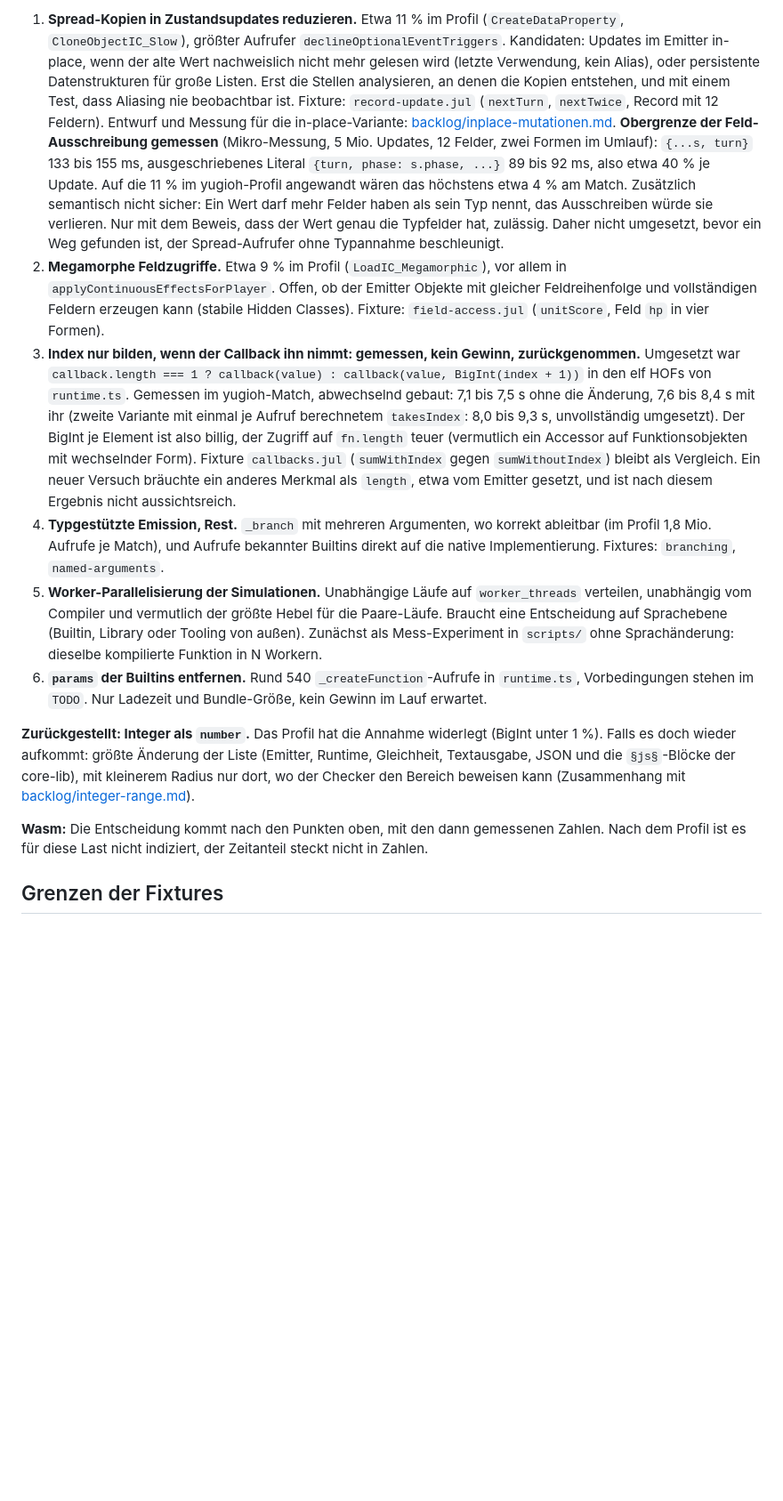
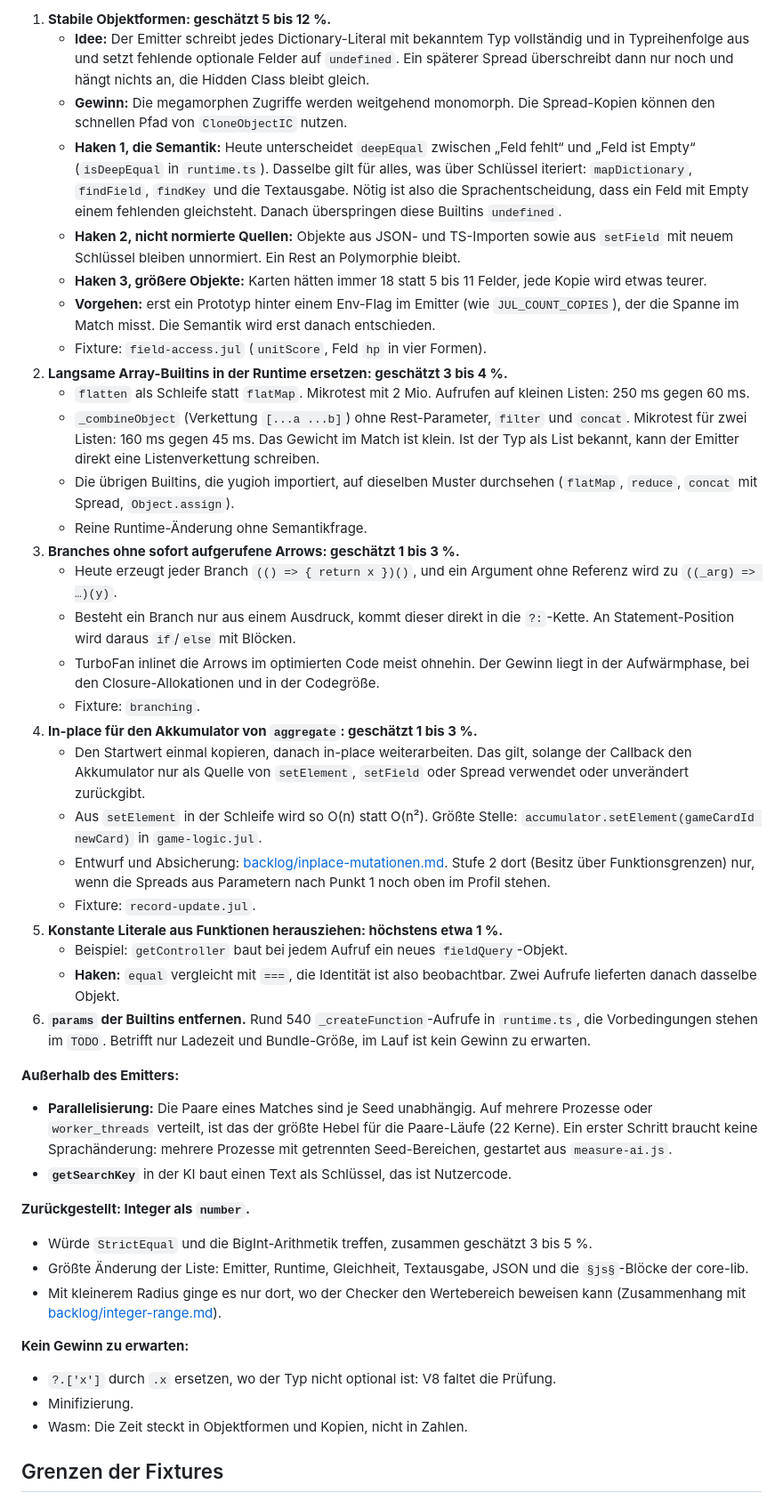
Before and after one commit to JulianXander/jul-compiler, a Markdown page: docs/js-performance-plan.md, the part around one of its changes. Shown at 89% size. Rendered like a GitHub page; blank space fills up the shorter version.

```diff
--- a/docs/js-performance-plan.md
+++ b/docs/js-performance-plan.md
@@ -51,45 +49,45 @@ dass der Gewinn im echten Lauf ankommt.
 
-1. **Spread-Kopien in Zustandsupdates reduzieren.** Etwa 11 % im Profil (`CreateDataProperty`,
-   `CloneObjectIC_Slow`), größter Aufrufer `declineOptionalEventTriggers`. Kandidaten: Updates im Emitter
-   in-place, wenn der alte Wert nachweislich nicht mehr gelesen wird (letzte Verwendung, kein Alias),
-   oder persistente Datenstrukturen für große Listen. Erst die Stellen analysieren, an denen die
-   Kopien entstehen, und mit einem Test, dass Aliasing nie beobachtbar ist.
-   Fixture: `record-update.jul` (`nextTurn`, `nextTwice`, Record mit 12 Feldern).
-   Entwurf und Messung für die in-place-Variante: [backlog/inplace-mutationen.md](backlog/inplace-mutationen.md).
-   **Obergrenze der Feld-Ausschreibung gemessen** (Mikro-Messung, 5 Mio. Updates, 12 Felder, zwei Formen im
-   Umlauf): `{...s, turn}` 133 bis 155 ms, ausgeschriebenes Literal `{turn, phase: s.phase, ...}` 89 bis 92 ms,
-   also etwa 40 % je Update. Auf die 11 % im yugioh-Profil angewandt wären das höchstens etwa 4 % am Match.
-   Zusätzlich semantisch nicht sicher: Ein Wert darf mehr Felder haben als sein Typ nennt, das Ausschreiben
-   würde sie verlieren. Nur mit dem Beweis, dass der Wert genau die Typfelder hat, zulässig. Daher nicht
-   umgesetzt, bevor ein Weg gefunden ist, der Spread-Aufrufer ohne Typannahme beschleunigt.
-2. **Megamorphe Feldzugriffe.** Etwa 9 % im Profil (`LoadIC_Megamorphic`), vor allem in
-   `applyContinuousEffectsForPlayer`. Offen, ob der Emitter Objekte mit gleicher Feldreihenfolge und
-   vollständigen Feldern erzeugen kann (stabile Hidden Classes).
-   Fixture: `field-access.jul` (`unitScore`, Feld `hp` in vier Formen).
-3. **Index nur bilden, wenn der Callback ihn nimmt: gemessen, kein Gewinn, zurückgenommen.** Umgesetzt war
-   `callback.length === 1 ? callback(value) : callback(value, BigInt(index + 1))` in den elf HOFs von `runtime.ts`.
-   Gemessen im yugioh-Match, abwechselnd gebaut: 7,1 bis 7,5 s ohne die Änderung, 7,6 bis 8,4 s mit ihr
-   (zweite Variante mit einmal je Aufruf berechnetem `takesIndex`: 8,0 bis 9,3 s, unvollständig umgesetzt).
-   Der BigInt je Element ist also billig, der Zugriff auf `fn.length` teuer (vermutlich ein Accessor auf
-   Funktionsobjekten mit wechselnder Form). Fixture `callbacks.jul` (`sumWithIndex` gegen `sumWithoutIndex`)
-   bleibt als Vergleich. Ein neuer Versuch bräuchte ein anderes Merkmal als `length`, etwa vom Emitter
-   gesetzt, und ist nach diesem Ergebnis nicht aussichtsreich.
-4. **Typgestützte Emission, Rest.** `_branch` mit mehreren Argumenten, wo korrekt ableitbar (im Profil
-   1,8 Mio. Aufrufe je Match), und Aufrufe bekannter Builtins direkt auf die native Implementierung. Fixtures: `branching`, `named-arguments`.
-5. **Worker-Parallelisierung der Simulationen.** Unabhängige Läufe auf `worker_threads` verteilen,
-   unabhängig vom Compiler und vermutlich der größte Hebel für die Paare-Läufe. Braucht eine Entscheidung
-   auf Sprachebene (Builtin, Library oder Tooling von außen). Zunächst als Mess-Experiment in
-   `scripts/` ohne Sprachänderung: dieselbe kompilierte Funktion in N Workern.
-6. **`params` der Builtins entfernen.** Rund 540 `_createFunction`-Aufrufe in `runtime.ts`, Vorbedingungen
-   stehen im `TODO`. Nur Ladezeit und Bundle-Größe, kein Gewinn im Lauf erwartet.
+1. **Stabile Objektformen: geschätzt 5 bis 12 %.**
+   - **Idee:** Der Emitter schreibt jedes Dictionary-Literal mit bekanntem Typ vollständig und in Typreihenfolge aus und setzt fehlende optionale Felder auf `undefined`. Ein späterer Spread überschreibt dann nur noch und hängt nichts an, die Hidden Class bleibt gleich.
+   - **Gewinn:** Die megamorphen Zugriffe werden weitgehend monomorph. Die Spread-Kopien können den schnellen Pfad von `CloneObjectIC` nutzen.
+   - **Haken 1, die Semantik:** Heute unterscheidet `deepEqual` zwischen „Feld fehlt“ und „Feld ist Empty“ (`isDeepEqual` in `runtime.ts`). Dasselbe gilt für alles, was über Schlüssel iteriert: `mapDictionary`, `findField`, `findKey` und die Textausgabe. Nötig ist also die Sprachentscheidung, dass ein Feld mit Empty einem fehlenden gleichsteht. Danach überspringen diese Builtins `undefined`.
+   - **Haken 2, nicht normierte Quellen:** Objekte aus JSON- und TS-Importen sowie aus `setField` mit neuem Schlüssel bleiben unnormiert. Ein Rest an Polymorphie bleibt.
+   - **Haken 3, größere Objekte:** Karten hätten immer 18 statt 5 bis 11 Felder, jede Kopie wird etwas teurer.
+   - **Vorgehen:** erst ein Prototyp hinter einem Env-Flag im Emitter (wie `JUL_COUNT_COPIES`), der die Spanne im Match misst. Die Semantik wird erst danach entschieden.
+   - Fixture: `field-access.jul` (`unitScore`, Feld `hp` in vier Formen).
+2. **Langsame Array-Builtins in der Runtime ersetzen: geschätzt 3 bis 4 %.**
+   - `flatten` als Schleife statt `flatMap`. Mikrotest mit 2 Mio. Aufrufen auf kleinen Listen: 250 ms gegen 60 ms.
+   - `_combineObject` (Verkettung `[...a ...b]`) ohne Rest-Parameter, `filter` und `concat`. Mikrotest für zwei Listen: 160 ms gegen 45 ms. Das Gewicht im Match ist klein. Ist der Typ als List bekannt, kann der Emitter direkt eine Listenverkettung schreiben.
+   - Die übrigen Builtins, die yugioh importiert, auf dieselben Muster durchsehen (`flatMap`, `reduce`, `concat` mit Spread, `Object.assign`).
+   - Reine Runtime-Änderung ohne Semantikfrage.
+3. **Branches ohne sofort aufgerufene Arrows: geschätzt 1 bis 3 %.**
+   - Heute erzeugt jeder Branch `(() => { return x })()`, und ein Argument ohne Referenz wird zu `((_arg) => …)(y)`.
+   - Besteht ein Branch nur aus einem Ausdruck, kommt dieser direkt in die `?:`-Kette. An Statement-Position wird daraus `if`/`else` mit Blöcken.
+   - TurboFan inlinet die Arrows im optimierten Code meist ohnehin. Der Gewinn liegt in der Aufwärmphase, bei den Closure-Allokationen und in der Codegröße.
+   - Fixture: `branching`.
+4. **In-place für den Akkumulator von `aggregate`: geschätzt 1 bis 3 %.**
+   - Den Startwert einmal kopieren, danach in-place weiterarbeiten. Das gilt, solange der Callback den Akkumulator nur als Quelle von `setElement`, `setField` oder Spread verwendet oder unverändert zurückgibt.
+   - Aus `setElement` in der Schleife wird so O(n) statt O(n²). Größte Stelle: `accumulator.setElement(gameCardId newCard)` in `game-logic.jul`.
+   - Entwurf und Absicherung: [backlog/inplace-mutationen.md](backlog/inplace-mutationen.md). Stufe 2 dort (Besitz über Funktionsgrenzen) nur, wenn die Spreads aus Parametern nach Punkt 1 noch oben im Profil stehen.
+   - Fixture: `record-update.jul`.
+5. **Konstante Literale aus Funktionen herausziehen: höchstens etwa 1 %.**
+   - Beispiel: `getController` baut bei jedem Aufruf ein neues `fieldQuery`-Objekt.
+   - **Haken:** `equal` vergleicht mit `===`, die Identität ist also beobachtbar. Zwei Aufrufe lieferten danach dasselbe Objekt.
+6. **`params` der Builtins entfernen.** Rund 540 `_createFunction`-Aufrufe in `runtime.ts`, die Vorbedingungen stehen im `TODO`. Betrifft nur Ladezeit und Bundle-Größe, im Lauf ist kein Gewinn zu erwarten.
 
-**Zurückgestellt: Integer als `number`.** Das Profil hat die Annahme widerlegt (BigInt unter 1 %). Falls es
-doch wieder aufkommt: größte Änderung der Liste (Emitter, Runtime, Gleichheit, Textausgabe, JSON und die
-`§js§`-Blöcke der core-lib), mit kleinerem Radius nur dort, wo der Checker den Bereich beweisen kann
-(Zusammenhang mit [backlog/integer-range.md](backlog/integer-range.md)).
+**Außerhalb des Emitters:**
+- **Parallelisierung:** Die Paare eines Matches sind je Seed unabhängig. Auf mehrere Prozesse oder `worker_threads` verteilt, ist das der größte Hebel für die Paare-Läufe (22 Kerne). Ein erster Schritt braucht keine Sprachänderung: mehrere Prozesse mit getrennten Seed-Bereichen, gestartet aus `measure-ai.js`.
+- **`getSearchKey`** in der KI baut einen Text als Schlüssel, das ist Nutzercode.
 
-**Wasm:** Die Entscheidung kommt nach den Punkten oben, mit den dann gemessenen Zahlen. Nach dem Profil ist
-es für diese Last nicht indiziert, der Zeitanteil steckt nicht in Zahlen.
+**Zurückgestellt: Integer als `number`.**
+- Würde `StrictEqual` und die BigInt-Arithmetik treffen, zusammen geschätzt 3 bis 5 %.
+- Größte Änderung der Liste: Emitter, Runtime, Gleichheit, Textausgabe, JSON und die `§js§`-Blöcke der core-lib.
+- Mit kleinerem Radius ginge es nur dort, wo der Checker den Wertebereich beweisen kann (Zusammenhang mit [backlog/integer-range.md](backlog/integer-range.md)).
+
+**Kein Gewinn zu erwarten:**
+- `?.['x']` durch `.x` ersetzen, wo der Typ nicht optional ist: V8 faltet die Prüfung.
+- Minifizierung.
+- Wasm: Die Zeit steckt in Objektformen und Kopien, nicht in Zahlen.
 
 ## Grenzen der Fixtures
 
```
Also changed, not shown: other parts of docs/js-performance-plan.md (+37 -39 lines).
